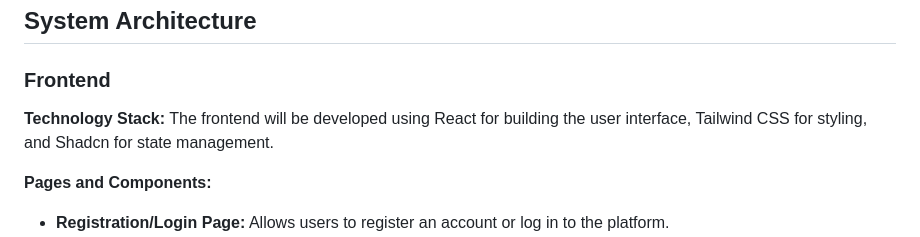
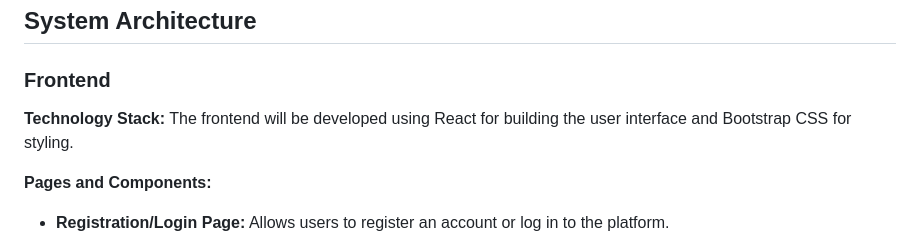
Before and after one commit to 4GeeksAcademy/Albert_Derek_Scott-Mood-Journal, a Markdown page: README.md, the part around the change. Drawn GitHub-style.

```diff
--- a/README.md
+++ b/README.md
@@ -8,7 +8,7 @@ Serenity Scribe is a digital platform that allows users to record their daily mo
 
 ### Frontend
 
-**Technology Stack:** The frontend will be developed using React for building the user interface, Tailwind CSS for styling, and Shadcn for state management.
+**Technology Stack:** The frontend will be developed using React for building the user interface and Bootstrap CSS for styling.
 
 **Pages and Components:**
 - **Registration/Login Page:** Allows users to register an account or log in to the platform.
```
